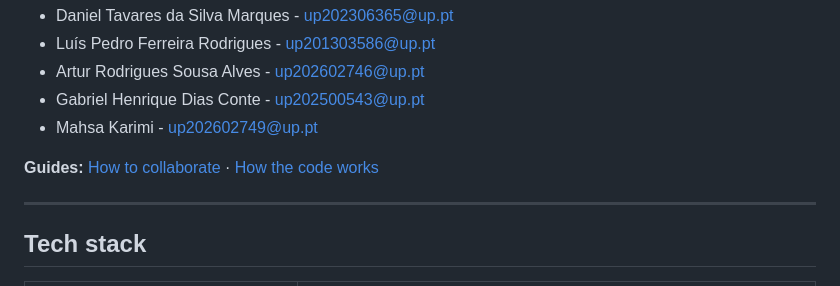
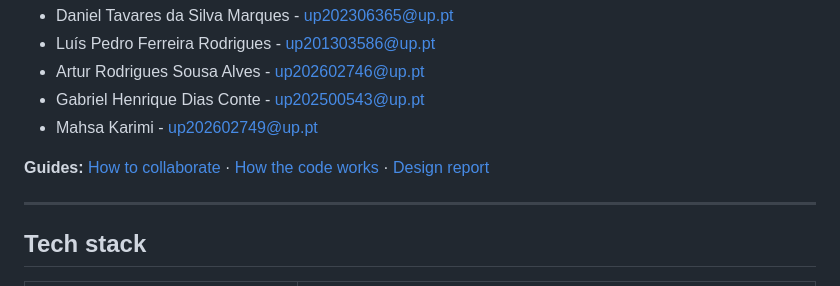
Before and after one commit to MESW-LES-2627/les-project-group-5, a Markdown page: README.md, the part around the change. Drawn GitHub-style.

```diff
--- a/README.md
+++ b/README.md
@@ -10,7 +10,7 @@ A musical instrument that runs in the browser and is played with your hand inste
 - Gabriel Henrique Dias Conte - up202500543@up.pt
 - Mahsa Karimi - up202602749@up.pt
 
-**Guides:** [How to collaborate](CONTRIBUTING.md) · [How the code works](docs/developer-guide.md)
+**Guides:** [How to collaborate](CONTRIBUTING.md) · [How the code works](docs/developer-guide.md) · [Design report](docs/design.md)
 
 
 ---
```
Also changed, not shown: docs/design.md (+141 -70 lines), docs/design/component-diagram.png, docs/design/domain-model.png, 2 other files.
